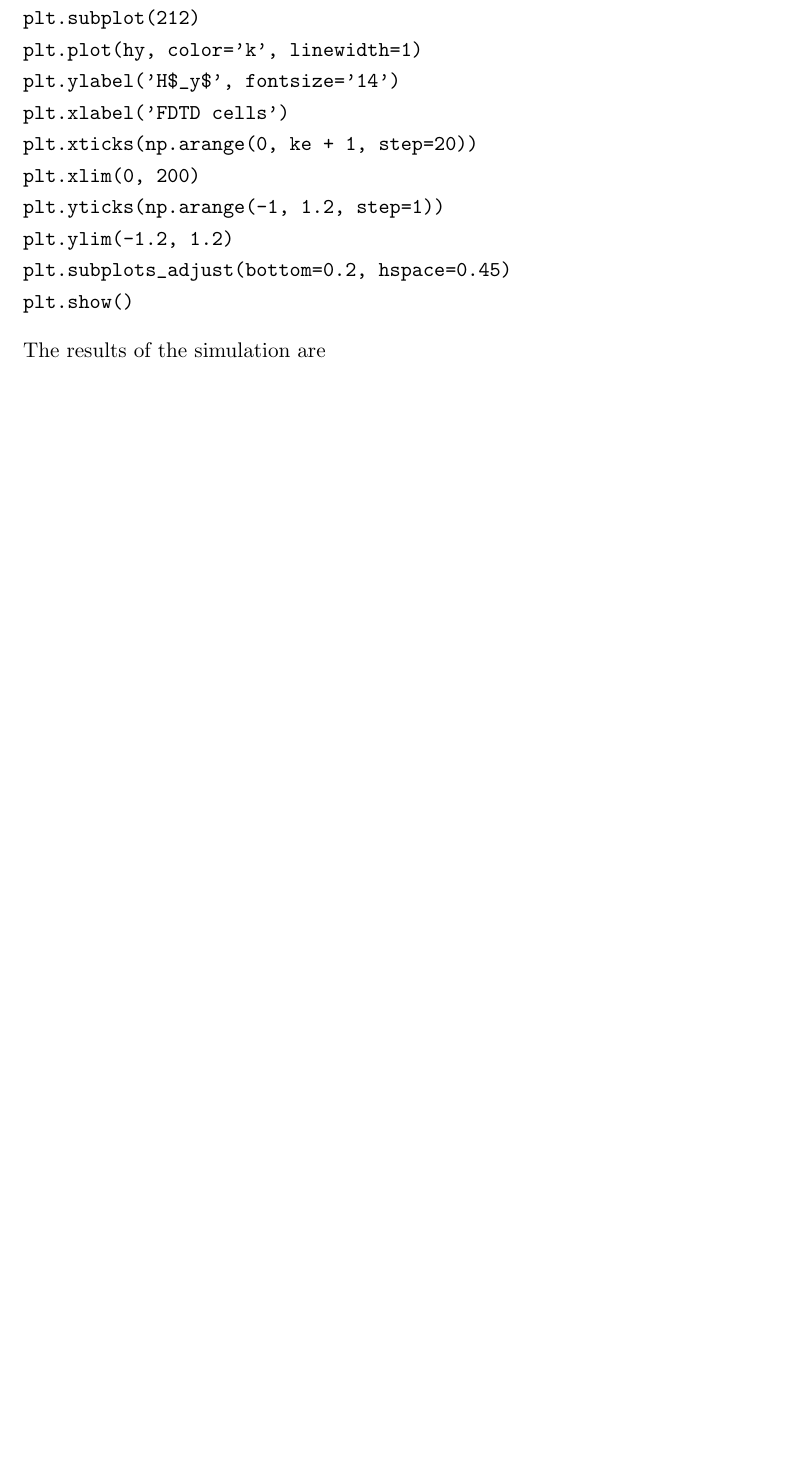
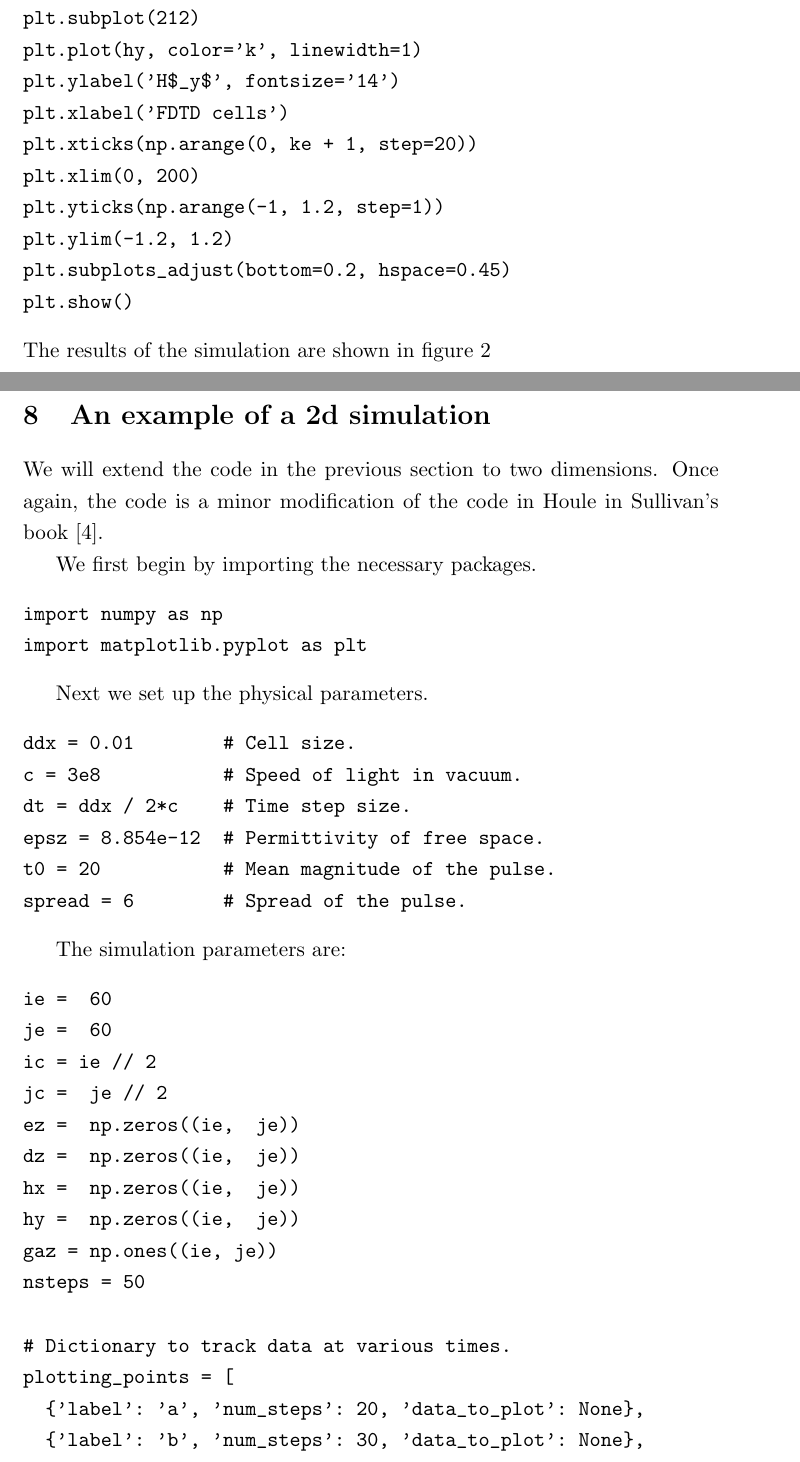
Before and after one commit to amey-joshi/am, a LaTeX document (fdtd/em.tex): part of page 18 of 19 before the commit and two parts of pages 18 and 19 of 22 after it, the two joined at a grey line, cut so that both start at the same text, the shorter picture padded with empty space. Compiled offline with pdfLaTeX.

Commit message:
WIP 10Nov2020

```diff
--- a/fdtd/em.tex
+++ b/fdtd/em.tex
@@ -696,10 +696,52 @@ plt.ylim(-1.2, 1.2)
 plt.subplots_adjust(bottom=0.2, hspace=0.45)
 plt.show()
 \end{verbatim}
-The results of the simulation are
+The results of the simulation are shown in figure \ref{f2}
 \begin{figure}
 \centering
 \includegraphics[scale=0.5]{fdtd-1}
 \caption{Propagation of a Gaussian pulse}\label{f2}
 \end{figure}
 
+\section{An example of a 2d simulation}\label{s8}
+We will extend the code in the previous section to two dimensions. Once again,
+the code is a minor modification of the code in Houle in Sullivan's book
+\cite{sullivan2013electromagnetic}.
+
+We first begin by importing the necessary packages.
+\begin{verbatim}
+import numpy as np
+import matplotlib.pyplot as plt
+\end{verbatim}
+
+Next we set up the physical parameters.
+\begin{verbatim}
+ddx = 0.01        # Cell size.
+c = 3e8           # Speed of light in vacuum.
+dt = ddx / 2*c    # Time step size.
+epsz = 8.854e-12  # Permittivity of free space.
+t0 = 20           # Mean magnitude of the pulse.
+spread = 6        # Spread of the pulse.
+\end{verbatim}
+
+The simulation parameters are:
+\begin{verbatim}
+ie =  60
+je =  60
+ic = ie // 2
+jc =  je // 2
+ez =  np.zeros((ie,  je))
+dz =  np.zeros((ie,  je))
+hx =  np.zeros((ie,  je))
+hy =  np.zeros((ie,  je))
+gaz = np.ones((ie, je))
+nsteps = 50
+
+# Dictionary to track data at various times.
+plotting_points = [
+  {'label': 'a', 'num_steps': 20, 'data_to_plot': None},
+  {'label': 'b', 'num_steps': 30, 'data_to_plot': None},
+  {'label': 'c', 'num_steps': 40, 'data_to_plot': None},
+  {'label': 'd', 'num_steps': 50, 'data_to_plot': None},
+]
+\end{verbatim}
```
Also changed, not shown: fdtd/em.tex (77 more changed lines), 1 other file.
